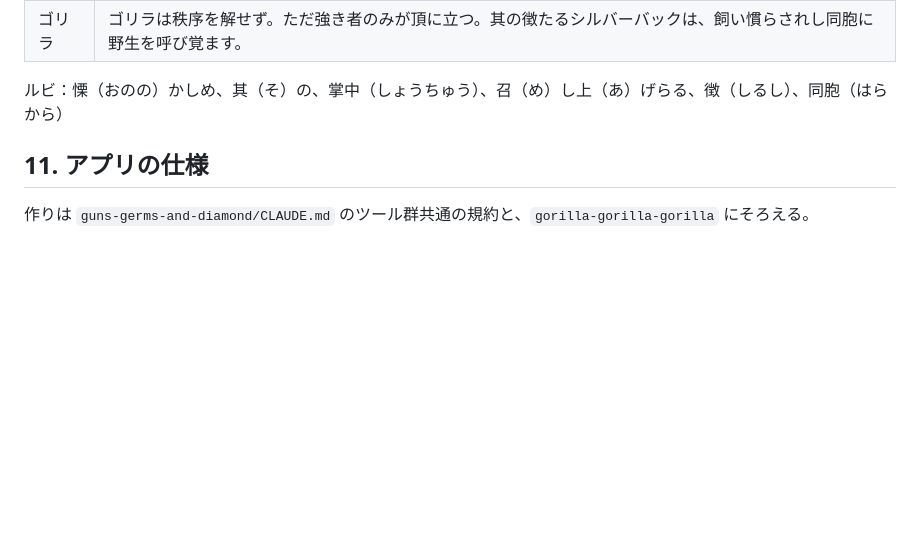
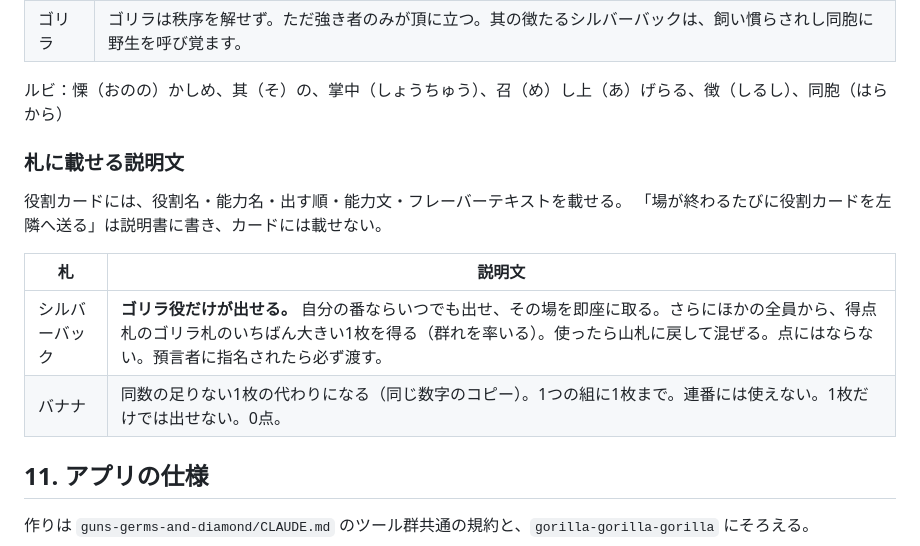
Before and after one commit to pikaring/when-do-gorillas-matter, a Markdown page: SPEC.md, the part around the change. Rendered like a GitHub page; blank space fills up the shorter version.

Commit message:
仕様書に札の説明文（シルバーバック・バナナ）と、左隣へ送る手順は説明書に書くことを記録
Co-Authored-By: Claude Opus 5.5 <noreply@anthropic.com>
Claude-Session: https://claude.ai/code/session_01LM1BF6LuwjeTWqXiZY5rJo

```diff
--- a/SPEC.md
+++ b/SPEC.md
@@ -387,6 +387,16 @@ v0.13 までの仕様書の全文は、git の履歴に残っている。
 
 ルビ：慄（おのの）かしめ、其（そ）の、掌中（しょうちゅう）、召（め）し上（あ）げらる、徴（しるし）、同胞（はらから）
 
+### 札に載せる説明文
+
+役割カードには、役割名・能力名・出す順・能力文・フレーバーテキストを載せる。
+「場が終わるたびに役割カードを左隣へ送る」は説明書に書き、カードには載せない。
+
+| 札 | 説明文 |
+| --- | --- |
+| シルバーバック | **ゴリラ役だけが出せる。** 自分の番ならいつでも出せ、その場を即座に取る。さらにほかの全員から、得点札のゴリラ札のいちばん大きい1枚を得る（群れを率いる）。使ったら山札に戻して混ぜる。点にはならない。預言者に指名されたら必ず渡す。 |
+| バナナ | 同数の足りない1枚の代わりになる（同じ数字のコピー）。1つの組に1枚まで。連番には使えない。1枚だけでは出せない。0点。 |
+
 ## 11. アプリの仕様
 
 作りは `guns-germs-and-diamond/CLAUDE.md` のツール群共通の規約と、`gorilla-gorilla-gorilla` にそろえる。
```
